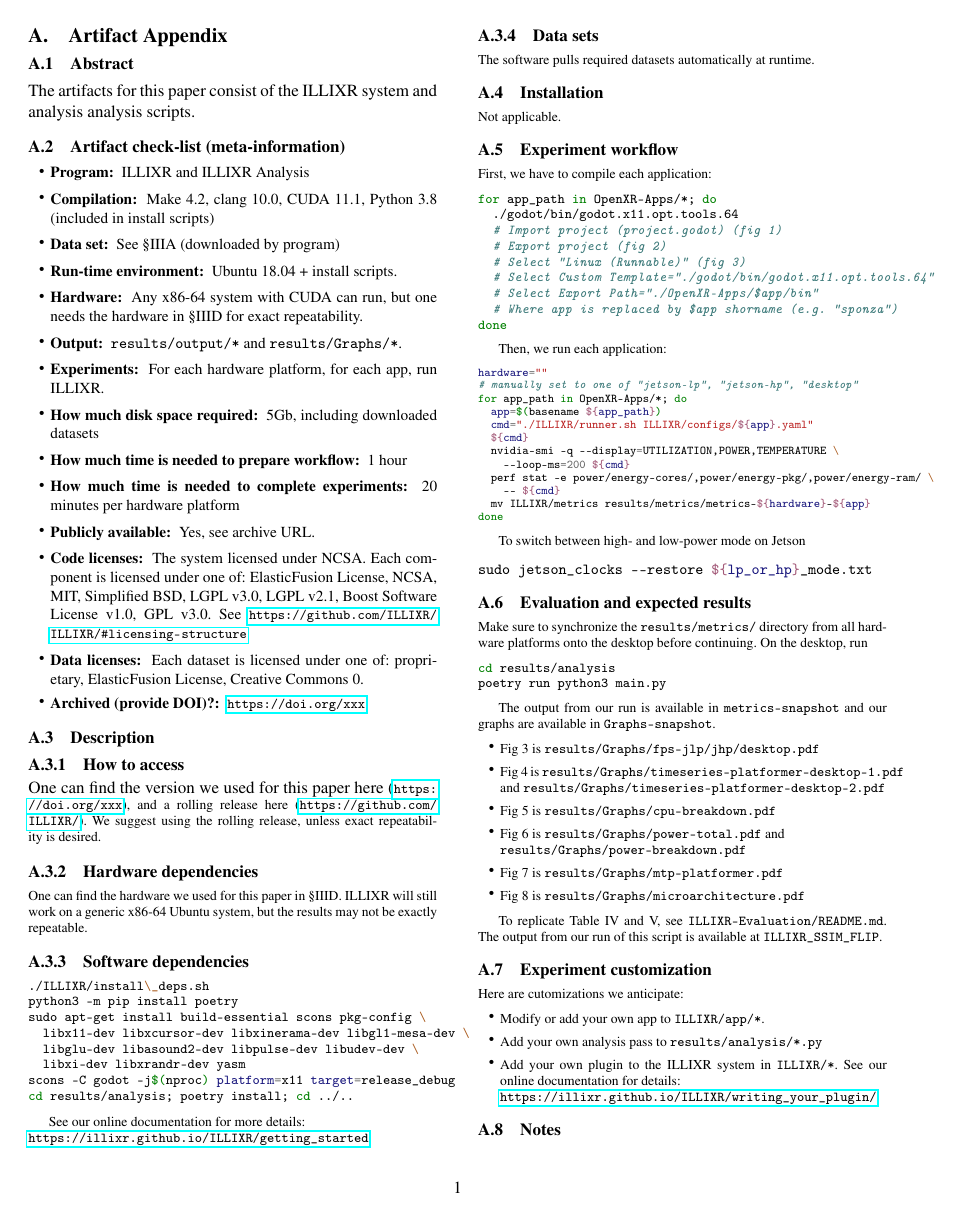
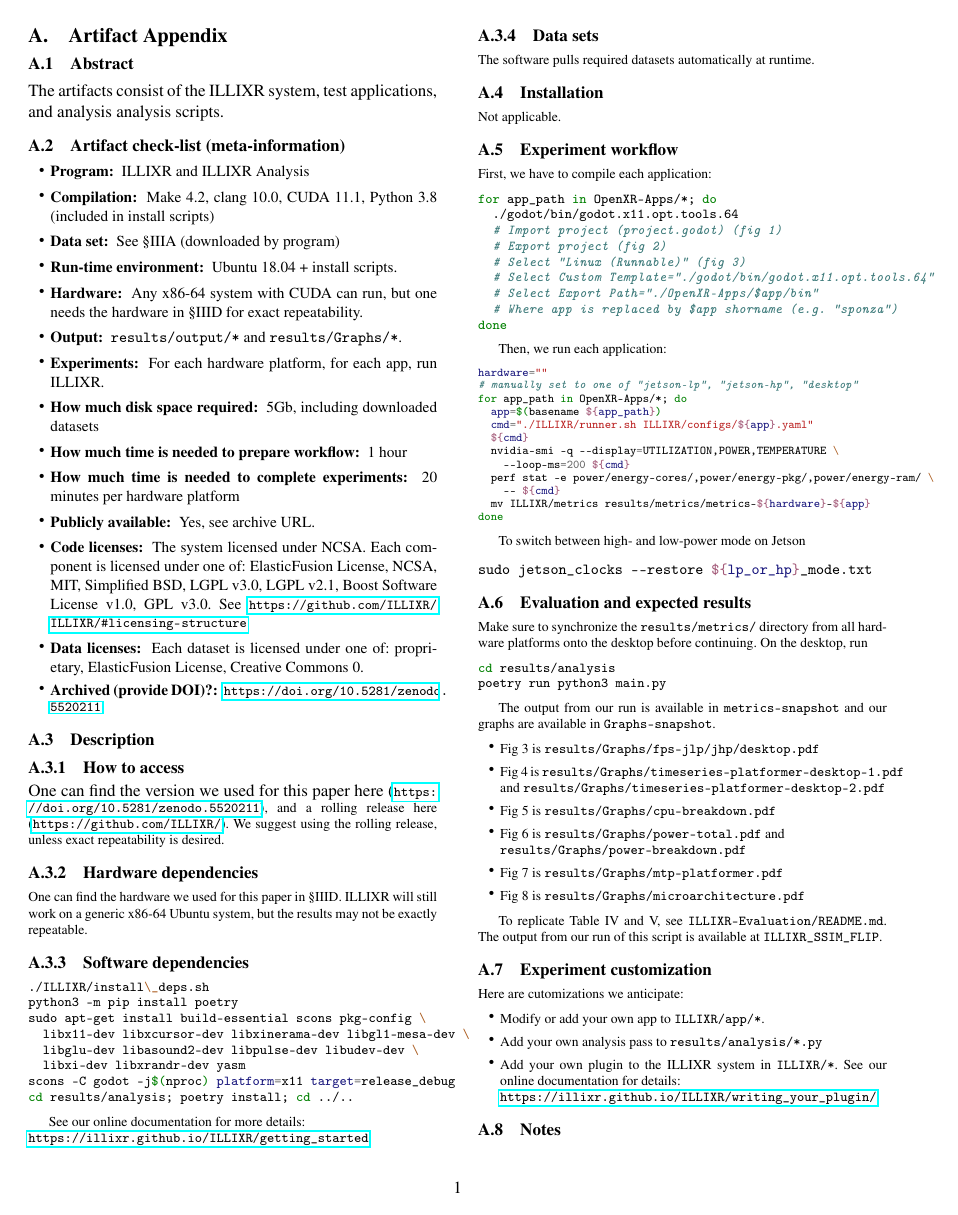
Before and after one commit to ILLIXR/artifact-report, a LaTeX paper (report/main.tex): page 1 of 2. Compiled offline with pdfLaTeX; a missing font is replaced by an installed copy or a similar font.

Commit message:
Revise report

```diff
--- a/report/main.tex
+++ b/report/main.tex
@@ -23,7 +23,7 @@
 \usepackage{graphicx}
 
 \newcommand{\todo}[1]{\textcolor{red}{TODO: #1}}
-\newcommand{\zenodo}{\footnotesize \url{https://doi.org/xxx}}
+\newcommand{\zenodo}{\footnotesize \url{https://doi.org/10.5281/zenodo.5520211}}
 
 \begin{document}
 
@@ -39,7 +39,7 @@
 
 \subsection{Abstract}
 
-The artifacts for this paper consist of the ILLIXR system and analysis analysis scripts.
+The artifacts consist of the ILLIXR system, test applications, and analysis analysis scripts.
 
 \subsection{Artifact check-list (meta-information)}
 
```
Also changed, not shown: report/main.pdf, 1 other file.
